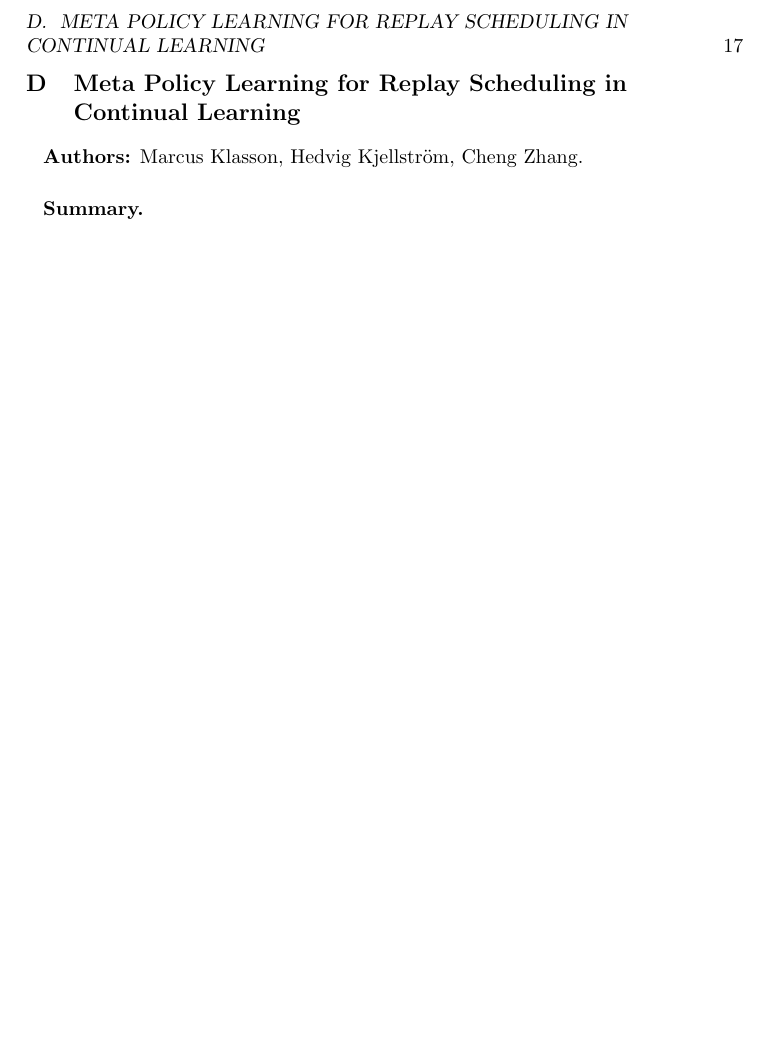
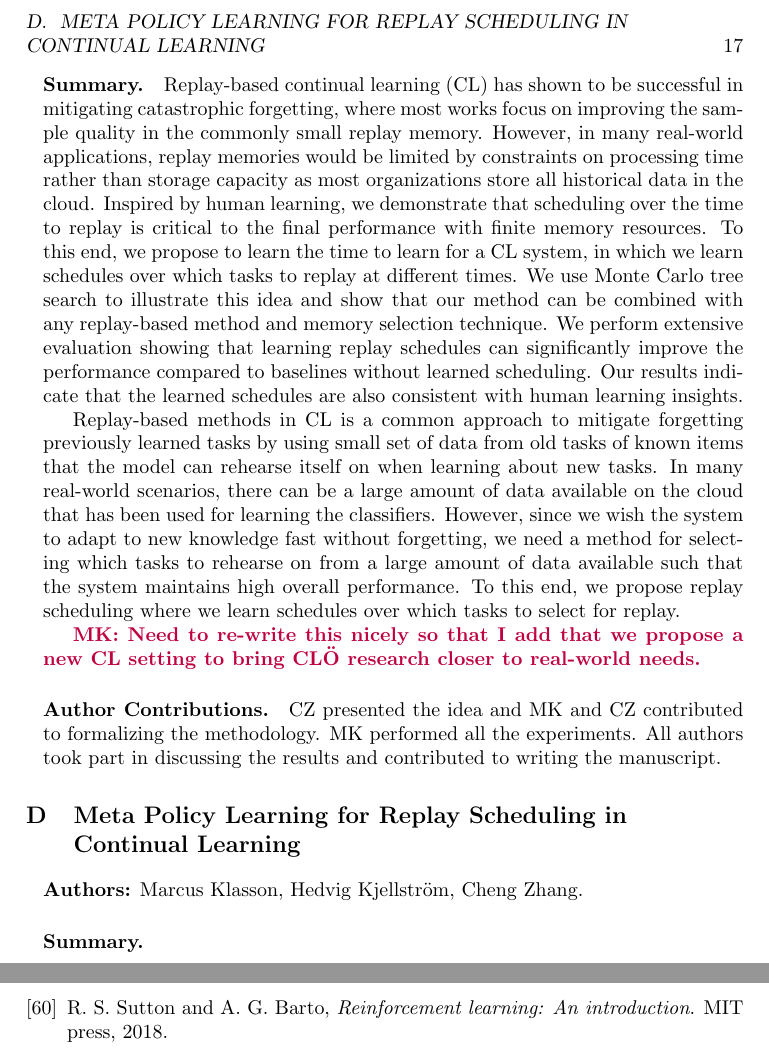
Before and after one commit to marcusklasson/thesis, a LaTeX thesis (main.tex, which reads Chapter3/paperC.tex): part of page 27 of 44 before the commit and two parts of pages 27 and 36 of 44 after it, the two joined at a grey line, cut so that both start at the same text, the shorter picture padded with empty space. The pictures show the PDF file main.pdf that the author committed with the source.

Commit message:
added some text to paper C but not done with it

```diff
--- a/Chapter3/paperC.tex
+++ b/Chapter3/paperC.tex
@@ -3,3 +3,22 @@
 \label{sec:paperC}
 
 \textbf{Authors:} Marcus Klasson, Hedvig Kjellström, Cheng Zhang.
+
+\paragraph{Summary.}
+Replay-based continual learning (CL) has shown to be successful in mitigating catastrophic forgetting, where most works focus on improving the sample quality in the commonly small replay memory. However, in many real-world applications, replay memories would be limited by constraints on processing time rather than storage capacity as most organizations store all historical data in the cloud. Inspired by human learning, we demonstrate that scheduling over the time to replay is critical to the final performance with finite memory resources. To this end, we propose to learn the time to learn for a CL system, in which we learn schedules over which tasks to replay at different times. We use Monte Carlo tree search to illustrate this idea and show that our method can be combined with any replay-based method and memory selection technique. We perform extensive evaluation showing that learning replay schedules can significantly improve the performance compared to baselines without learned scheduling. Our results indicate that the learned schedules are also consistent with human learning insights.
+
+
+
+
+Replay-based methods in CL is a common approach to mitigate forgetting previously learned tasks by using small set of data from old tasks of known items that the model can rehearse itself on when learning about new tasks. In many real-world scenarios, there can be a large amount of data available on the cloud that has been used for learning the classifiers. However, since we wish the system to adapt to new knowledge fast without forgetting, we need a method for selecting which tasks to rehearse on from a large amount of data available such that the system maintains high overall performance. To this end, we propose replay scheduling where we learn schedules over which tasks to select for replay.
+
+%To the best of our knowledge, we are the first to address this scenario in continual learning literature and we hope that it can adjust current research closer to real-world needs. We show that considering the time to replay is important in this continual learning scenario where historical data is available but processing time is limited.
+
+%In ~\cite{klasson2021learn}, we addressed the scenario where the goal is to select which classes to rehearse on from a large amount of data to mitigate catastrophic forgetting in classifiers.
+\MK{Need to re-write this nicely so that I add that we propose a new CL setting to bring CLÖ research closer to real-world needs.}
+
+
+\paragraph{Author Contributions.}
+CZ presented the idea and MK and CZ contributed to formalizing the methodology.
+MK performed all the experiments.
+All authors took part in discussing the results and contributed to writing the manuscript.
```
Also changed, not shown: main.pdf.
